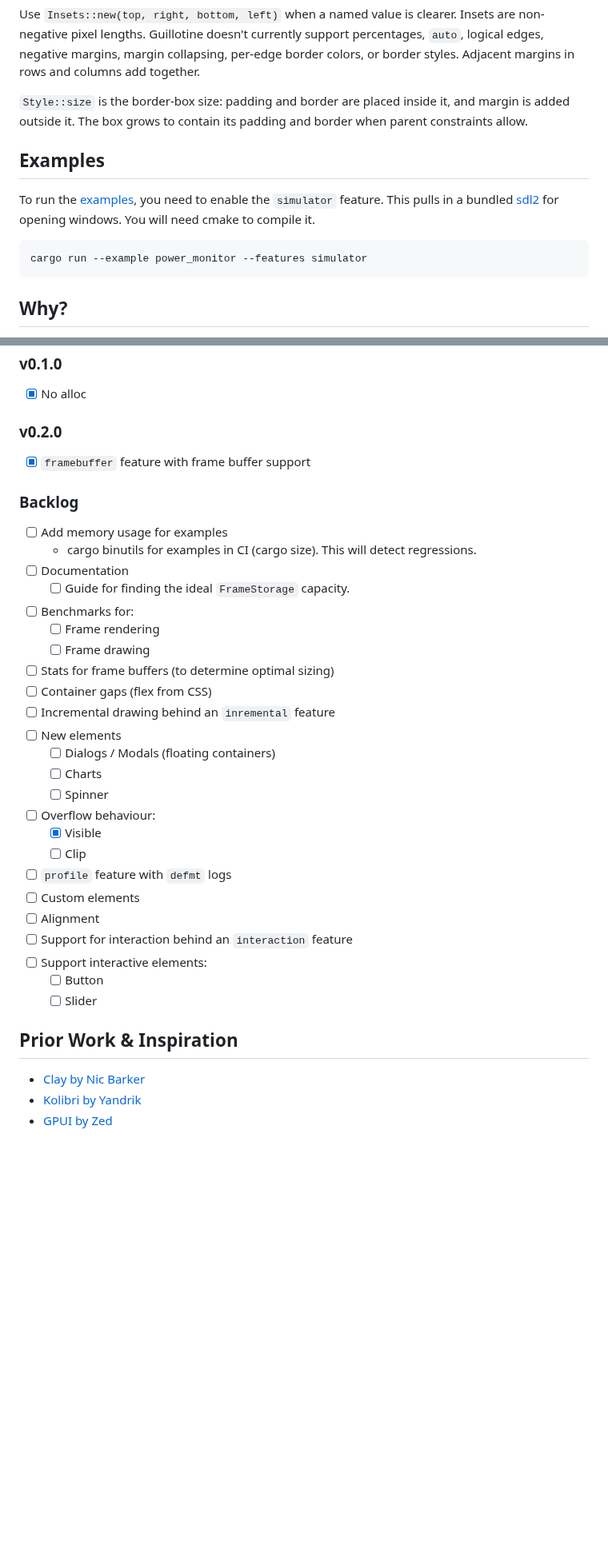
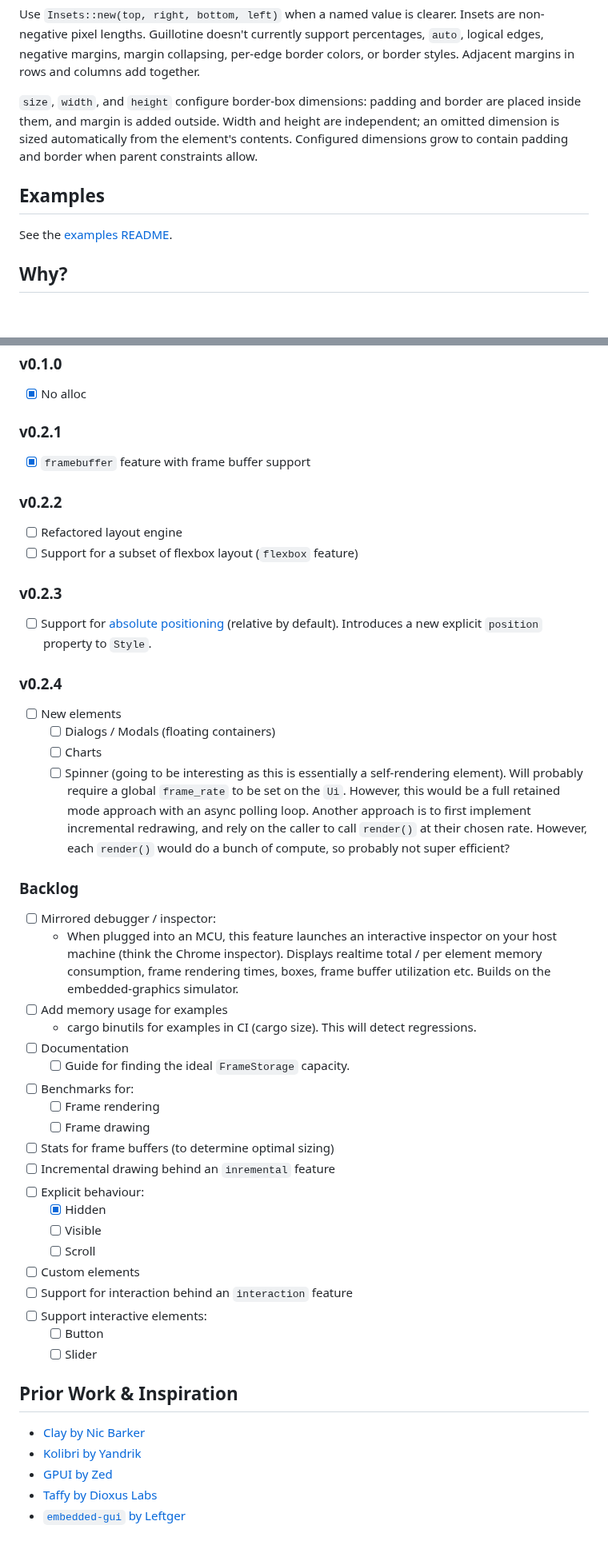
Before and after one commit to mempirate/guillotine, a Markdown page: README.md, 2 parts joined by grey strips. Shown at 80% size. Rendered like a GitHub page; blank space fills up the shorter version.

````diff
--- a/README.md
+++ b/README.md
@@ -253,17 +277,16 @@ pixel lengths. Guillotine doesn't currently support percentages, `auto`, logical
 margins, margin collapsing, per-edge border colors, or border styles. Adjacent margins in rows and
 columns add together.
 
-`Style::size` is the border-box size: padding and border are placed inside it, and margin is added
-outside it. The box grows to contain its padding and border when parent constraints allow.
+`size`, `width`, and `height` configure border-box dimensions: padding and border are placed inside
+them, and margin is added outside. Width and height are independent; an omitted dimension is sized
+automatically from the element's contents. Configured dimensions grow to contain padding and border
+when parent constraints allow.
 
 
 ## Examples
 
-To run the [examples](./examples), you need to enable the `simulator` feature. This pulls in a bundled [sdl2](https://github.com/Rust-SDL2/rust-sdl2) for opening windows. You will need cmake to compile it.
+See the [examples README](./examples).
 
-```sh
-cargo run --example power_monitor --features simulator
-```
 
 ## Why?
 
@@ -302,10 +325,34 @@ Additionally, I wanted to learn what it would take to build something like this.
 ### v0.1.0
 - [x] No alloc
 
-### v0.2.0
+### v0.2.1
 - [x] `framebuffer` feature with frame buffer support
 
+### v0.2.2
+- [ ] Refactored layout engine
+- [ ] Support for a subset of flexbox layout (`flexbox` feature)
+
+### v0.2.3
+- [ ] Support for [absolute positioning](https://taffylayout.com/docs/styling/position)
+      (relative by default). Introduces a new explicit `position` property to `Style`.
+
+### v0.2.4
+- [ ] New elements
+  - [ ] Dialogs / Modals (floating containers)
+  - [ ] Charts
+  - [ ] Spinner (going to be interesting as this is essentially a self-rendering element). Will
+        probably require a global `frame_rate` to be set on the `Ui`. However, this would be a full
+        retained mode approach with an async polling loop.
+        Another approach is to first implement incremental redrawing, and rely
+        on the caller to call `render()` at their chosen rate. However, each `render()` would do
+        a bunch of compute, so probably not super efficient?
+
 ### Backlog
+- [ ] Mirrored debugger / inspector:
+  - When plugged into an MCU, this feature launches an interactive inspector
+    on your host machine (think the Chrome inspector). Displays realtime total / per element
+    memory consumption, frame rendering times, boxes, frame buffer utilization etc.
+    Builds on the embedded-graphics simulator.
 - [ ] Add memory usage for examples
   - cargo binutils for examples in CI (cargo size). This will detect regressions.
 - [ ] Documentation
@@ -314,18 +361,12 @@ Additionally, I wanted to learn what it would take to build something like this.
   - [ ] Frame rendering
   - [ ] Frame drawing
 - [ ] Stats for frame buffers (to determine optimal sizing)
-- [ ] Container gaps (flex from CSS)
 - [ ] Incremental drawing behind an `inremental` feature
-- [ ] New elements
-  - [ ] Dialogs / Modals (floating containers)
-  - [ ] Charts
-  - [ ] Spinner
-- [ ] Overflow behaviour:
-  - [x] Visible
-  - [ ] Clip
-- [ ] `profile` feature with `defmt` logs
+- [ ] Explicit behaviour:
+  - [x] Hidden
+  - [ ] Visible
+  - [ ] Scroll
 - [ ] Custom elements
-- [ ] Alignment
 - [ ] Support for interaction behind an `interaction` feature
 - [ ] Support interactive elements:
   - [ ] Button
@@ -335,3 +376,5 @@ Additionally, I wanted to learn what it would take to build something like this.
 - [Clay by Nic Barker](https://github.com/nicbarker/clay#retained-mode-rendering)
 - [Kolibri by Yandrik](https://github.com/Yandrik/kolibri)
 - [GPUI by Zed](https://github.com/zed-industries/zed/tree/main/crates/gpui)
+- [Taffy by Dioxus Labs](https://github.com/DioxusLabs/taffy)
+- [`embedded-gui` by Leftger](https://github.com/leftger/embedded-gui)
````
Also changed, not shown: other parts of README.md (+28 -4 lines), examples/README.md (added, +10 -0 lines), img/flexbox.png (added), 3 other files.
